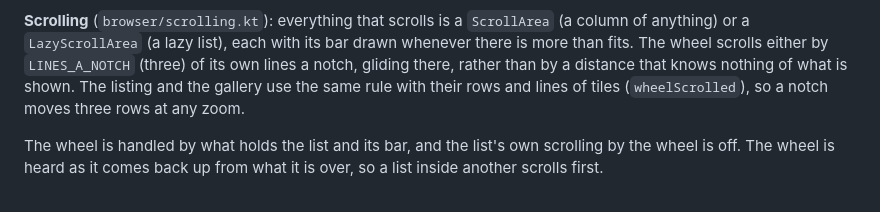
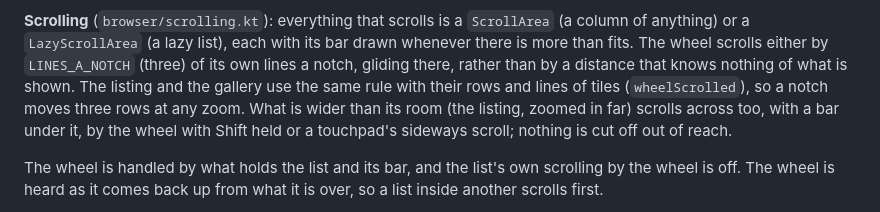
Before and after one commit to avosirenfal/prism, a Markdown page: docs/design.md, the part around the change. Drawn GitHub-style.

```diff
--- a/docs/design.md
+++ b/docs/design.md
@@ -95,7 +95,8 @@ None of them takes padding from its caller.
 `LazyScrollArea` (a lazy list), each with its bar drawn whenever there is more than fits. The wheel scrolls either by
 `LINES_A_NOTCH` (three) of its own lines a notch, gliding there, rather than by a distance that knows nothing of what
 is shown. The listing and the gallery use the same rule with their rows and lines of tiles (`wheelScrolled`), so a
-notch moves three rows at any zoom.
+notch moves three rows at any zoom. What is wider than its room (the listing, zoomed in far) scrolls across too, with a
+bar under it, by the wheel with Shift held or a touchpad's sideways scroll; nothing is cut off out of reach.
 
 The wheel is handled by what holds the list and its bar, and the list's own scrolling by the wheel is off. The wheel
 is heard as it comes back up from what it is over, so a list inside another scrolls first.
```
Also changed, not shown: docs/explorer.md (+20 -6 lines), docs/testing.md (+1 -1 lines), docs/picker-dark.png, docs/picker-light.png, docs/picker-replace.png, 6 other files.
